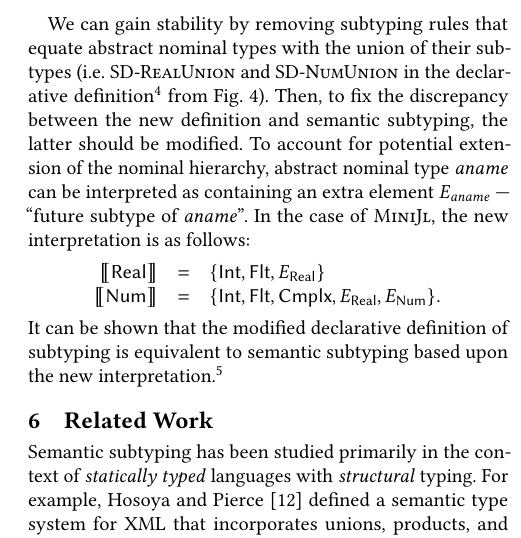
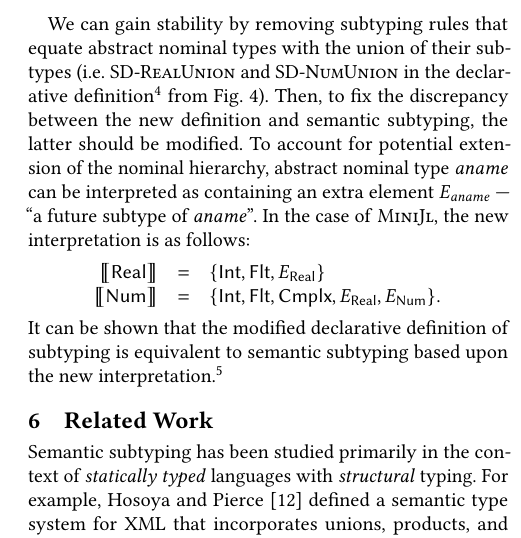
Before and after one commit to julbinb/ftfjp-2019, a LaTeX paper (paper/minijl-ftfjp2019.tex, which reads paper/discussion.tex): part of one column of page 7 of 11, cut so that both start at the same text. Compiled offline with pdfLaTeX.

Commit message:
paper | typo

```diff
--- a/paper/discussion.tex
+++ b/paper/discussion.tex
@@ -108,7 +108,7 @@ Then, to fix the discrepancy between the new definition
 and semantic subtyping, the latter should be modified.
 To account for potential extension of the nominal hierarchy,
 abstract nominal type \aname can be interpreted
-as containing an extra element $E_\aname$~--- ``future subtype of \aname''.
+as containing an extra element $E_\aname$~--- ``a~future subtype of \aname''.
 In the case of \BetaJulia, the new interpretation is as follows:
 %``future nominal types'':
 %e.g. $\interpty{\tyreal} = \{\tyint, \tyflt, X\}$.
```
Also changed, not shown: paper/Makefile, paper/minijl-ftfjp2019.pdf.
